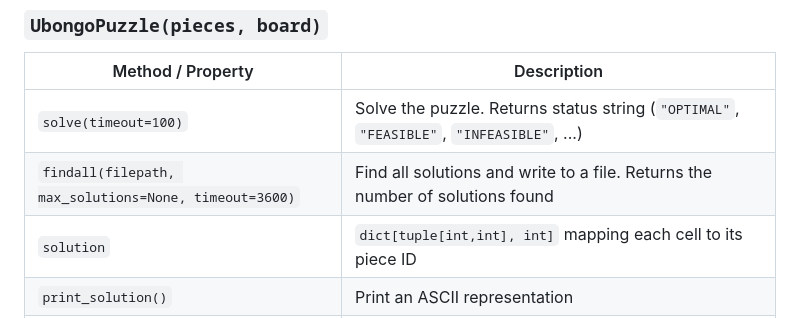
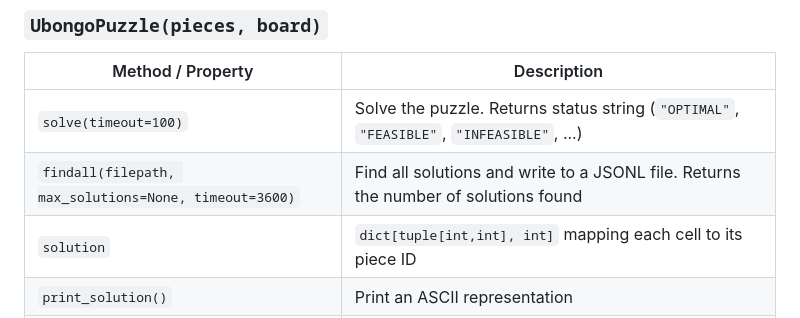
Before and after one commit to kota7/ubongosolve, a Markdown page: README.md, the part around the change. Rendered like a GitHub page.

```diff
--- a/README.md
+++ b/README.md
@@ -99,7 +99,7 @@ A board defined by a set of `(x, y)` cell coordinates. Can be any shape — rect
 | Method / Property | Description |
 |---|---|
 | `solve(timeout=100)` | Solve the puzzle. Returns status string (`"OPTIMAL"`, `"FEASIBLE"`, `"INFEASIBLE"`, ...) |
-| `findall(filepath, max_solutions=None, timeout=3600)` | Find all solutions and write to a file.  Returns the number of solutions found |
+| `findall(filepath, max_solutions=None, timeout=3600)` | Find all solutions and write to a JSONL file.  Returns the number of solutions found |
 | `solution` | `dict[tuple[int,int], int]` mapping each cell to its piece ID |
 | `print_solution()` | Print an ASCII representation |
 | `plot_solution()` | Display a matplotlib figure with colored pieces |
```
